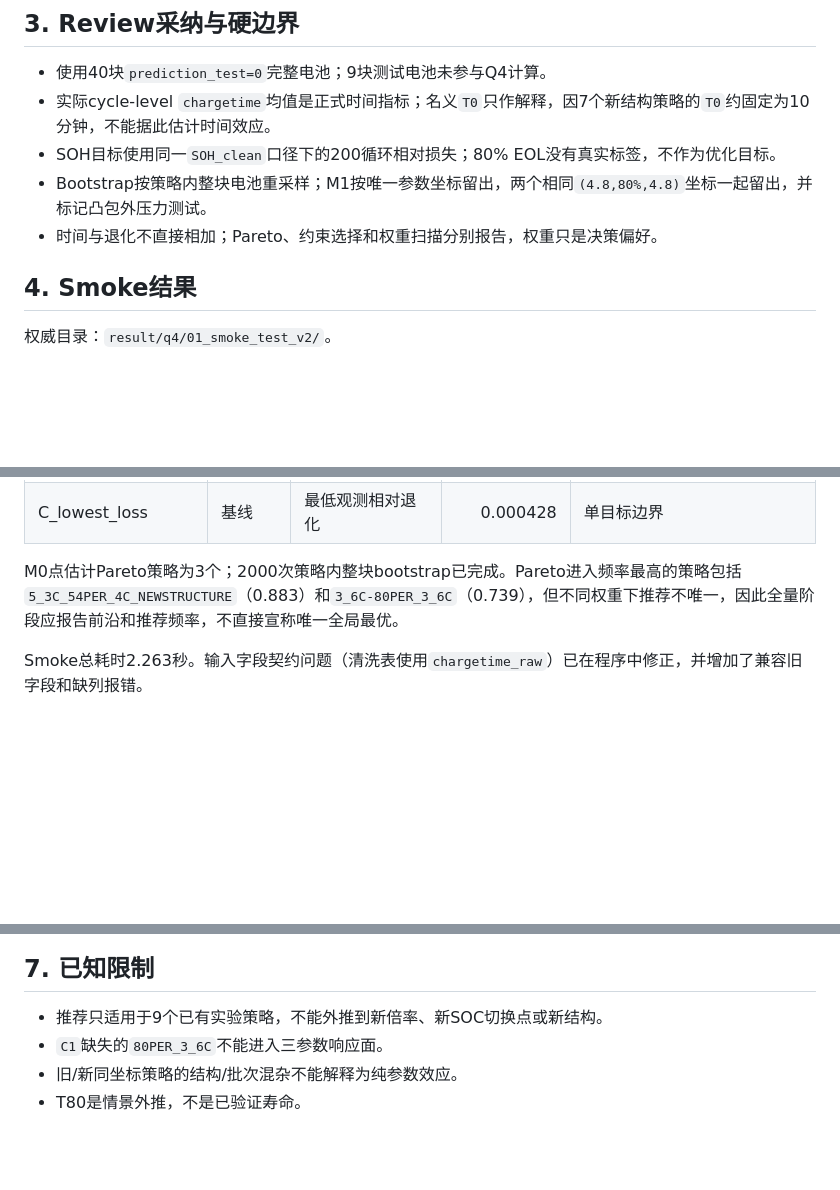
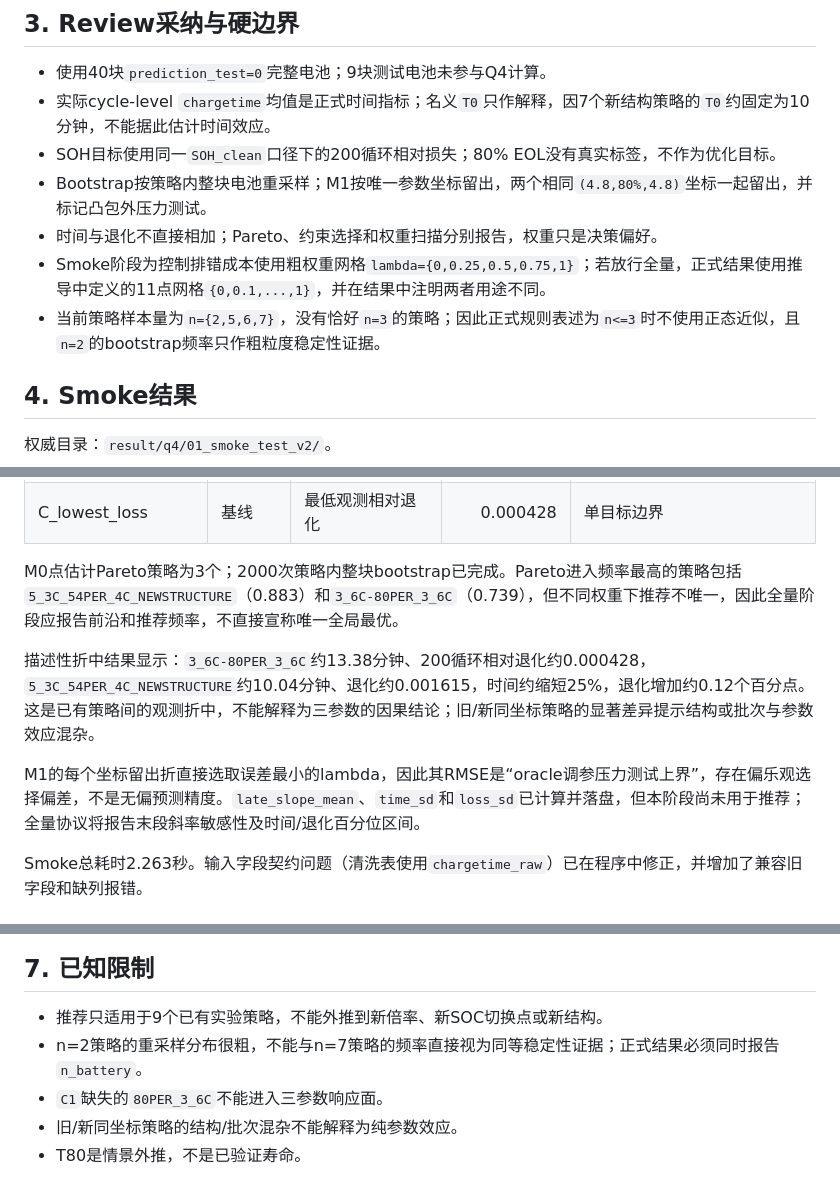
Before and after one commit to Aufpa33en/Celianbei-A, a Markdown page: reports/q4_pre_full_validation_report.md, 3 parts joined by grey strips. Drawn GitHub-style; blank space fills up the shorter version.

Commit message:
docs: incorporate q4 smoke review

```diff
--- a/reports/q4_pre_full_validation_report.md
+++ b/reports/q4_pre_full_validation_report.md
@@ -20,6 +20,8 @@
 - SOH目标使用同一`SOH_clean`口径下的200循环相对损失；80% EOL没有真实标签，不作为优化目标。
 - Bootstrap按策略内整块电池重采样；M1按唯一参数坐标留出，两个相同`(4.8,80%,4.8)`坐标一起留出，并标记凸包外压力测试。
 - 时间与退化不直接相加；Pareto、约束选择和权重扫描分别报告，权重只是决策偏好。
+- Smoke阶段为控制排错成本使用粗权重网格`lambda={0,0.25,0.5,0.75,1}`；若放行全量，正式结果使用推导中定义的11点网格`{0,0.1,...,1}`，并在结果中注明两者用途不同。
+- 当前策略样本量为`n={2,5,6,7}`，没有恰好`n=3`的策略；因此正式规则表述为`n<=3`时不使用正态近似，且`n=2`的bootstrap频率只作粗粒度稳定性证据。
 
 ## 4. Smoke结果
 
@@ -34,6 +36,10 @@
 
 M0点估计Pareto策略为3个；2000次策略内整块bootstrap已完成。Pareto进入频率最高的策略包括`5_3C_54PER_4C_NEWSTRUCTURE`（0.883）和`3_6C-80PER_3_6C`（0.739），但不同权重下推荐不唯一，因此全量阶段应报告前沿和推荐频率，不直接宣称唯一全局最优。
 
+描述性折中结果显示：`3_6C-80PER_3_6C`约13.38分钟、200循环相对退化约0.000428，`5_3C_54PER_4C_NEWSTRUCTURE`约10.04分钟、退化约0.001615，时间约缩短25%，退化增加约0.12个百分点。这是已有策略间的观测折中，不能解释为三参数的因果结论；旧/新同坐标策略的显著差异提示结构或批次与参数效应混杂。
+
+M1的每个坐标留出折直接选取误差最小的lambda，因此其RMSE是“oracle调参压力测试上界”，存在偏乐观选择偏差，不是无偏预测精度。`late_slope_mean`、`time_sd`和`loss_sd`已计算并落盘，但本阶段尚未用于推荐；全量协议将报告末段斜率敏感性及时间/退化百分位区间。
+
 Smoke总耗时2.263秒。输入字段契约问题（清洗表使用`chargetime_raw`）已在程序中修正，并增加了兼容旧字段和缺列报错。
 
 ## 5. 阶段选择
@@ -47,6 +53,7 @@ Smoke总耗时2.263秒。输入字段契约问题（清洗表使用`chargetime_r
 ## 7. 已知限制
 
 - 推荐只适用于9个已有实验策略，不能外推到新倍率、新SOC切换点或新结构。
+- n=2策略的重采样分布很粗，不能与n=7策略的频率直接视为同等稳定性证据；正式结果必须同时报告`n_battery`。
 - `C1`缺失的`80PER_3_6C`不能进入三参数响应面。
 - 旧/新同坐标策略的结构/批次混杂不能解释为纯参数效应。
 - T80是情景外推，不是已验证寿命。
```
Also changed, not shown: .log/review/2026-08-15_q4-smoke-review-adoption.md (added, +31 -0 lines), docs/q4_literature_and_model_derivation.md (+4 -2 lines).
